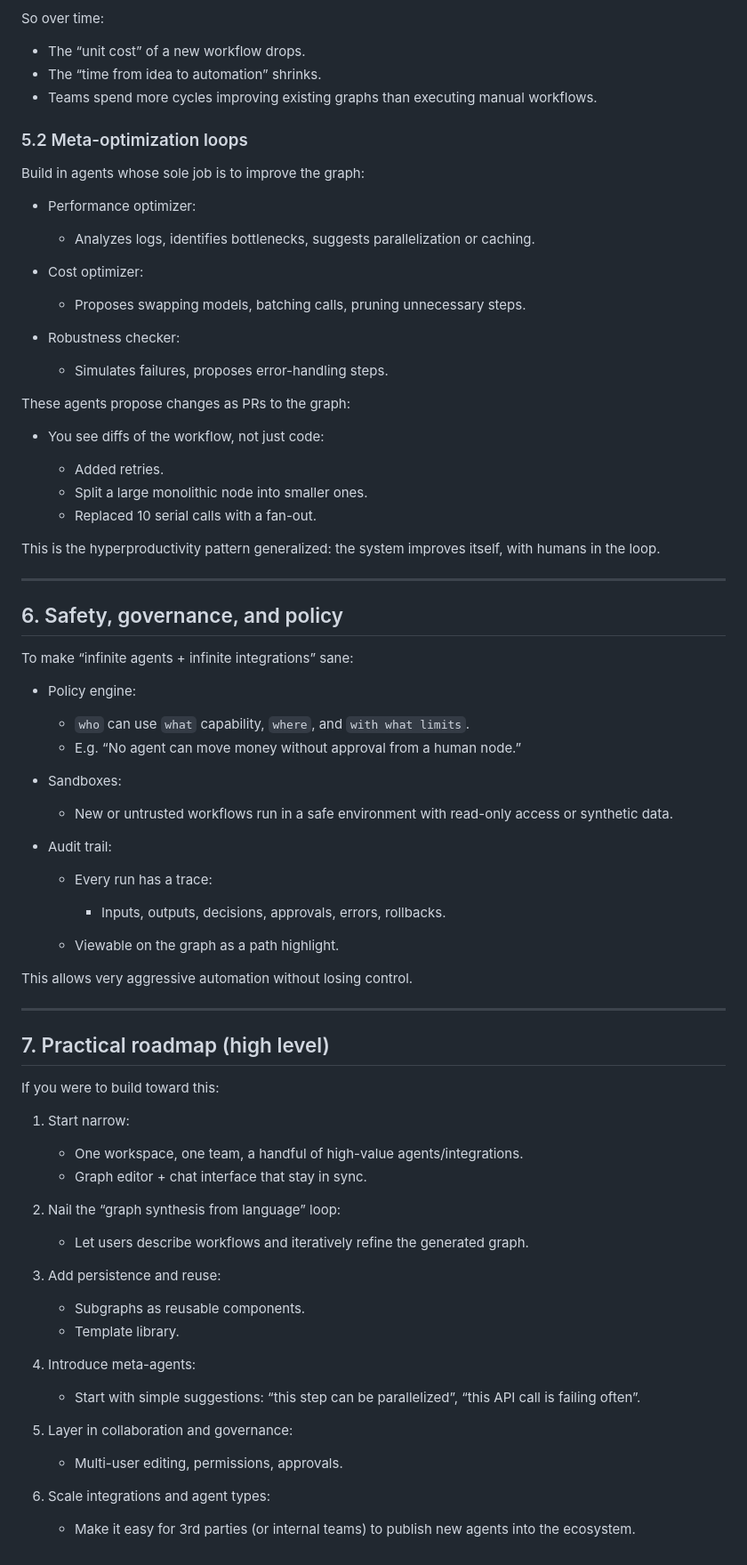
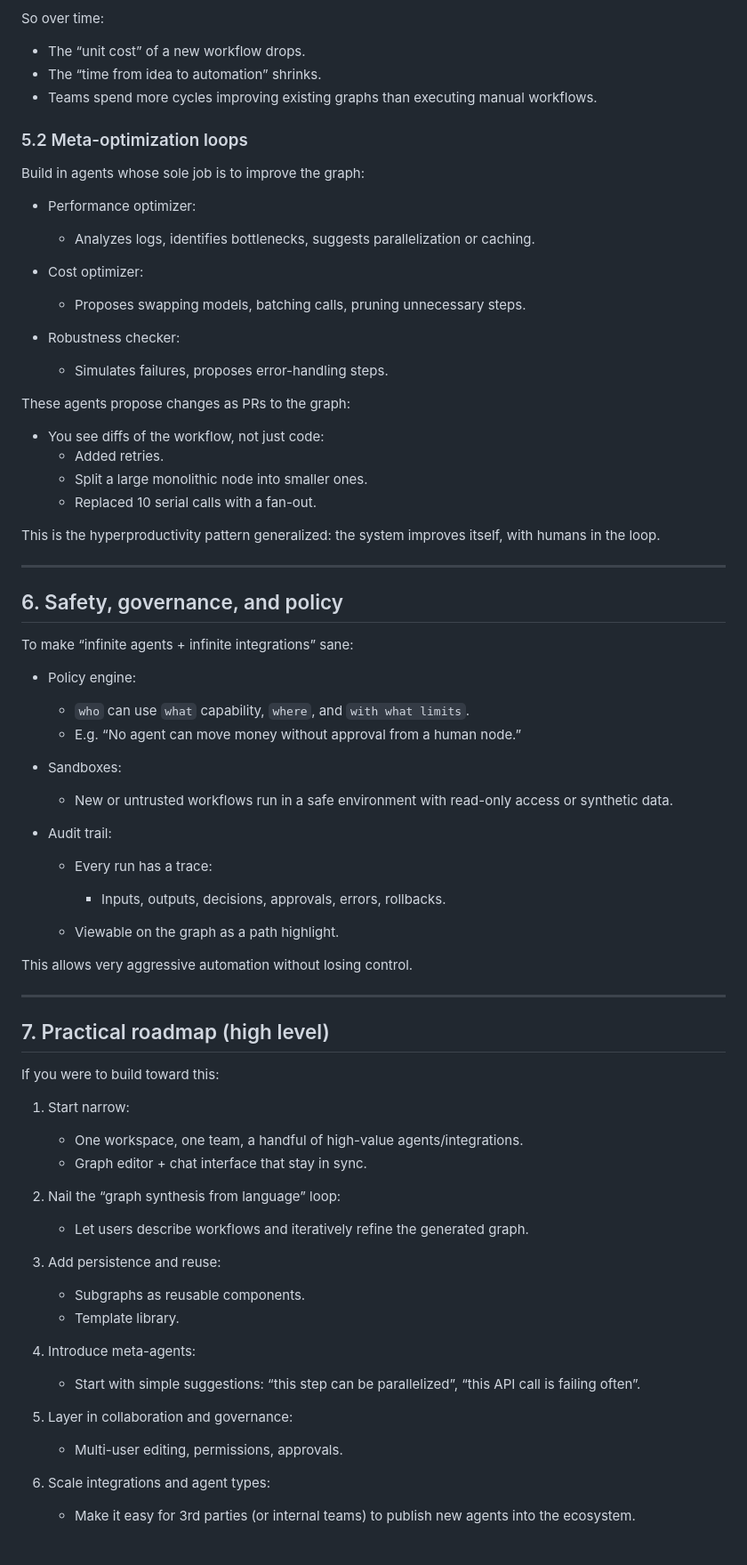
Before and after one commit to HexaField/hyperagent, a Markdown page: overview.md, the part around one of its changes. Shown at 89% size. GitHub-like rendering.

```diff
--- a/overview.md
+++ b/overview.md
@@ -160,31 +152,29 @@ Every time you solve a problem, you have the opportunity to:
 
 So over time:
 
-* The “unit cost” of a new workflow drops.
-* The “time from idea to automation” shrinks.
-* Teams spend more cycles improving existing graphs than executing manual workflows.
+- The “unit cost” of a new workflow drops.
+- The “time from idea to automation” shrinks.
+- Teams spend more cycles improving existing graphs than executing manual workflows.
 
 ### 5.2 Meta-optimization loops
 
 Build in agents whose sole job is to improve the graph:
 
-* Performance optimizer:
+- Performance optimizer:
+  - Analyzes logs, identifies bottlenecks, suggests parallelization or caching.
 
-  * Analyzes logs, identifies bottlenecks, suggests parallelization or caching.
-* Cost optimizer:
+- Cost optimizer:
+  - Proposes swapping models, batching calls, pruning unnecessary steps.
 
-  * Proposes swapping models, batching calls, pruning unnecessary steps.
-* Robustness checker:
-
-  * Simulates failures, proposes error-handling steps.
+- Robustness checker:
+  - Simulates failures, proposes error-handling steps.
 
 These agents propose changes as PRs to the graph:
 
-* You see diffs of the workflow, not just code:
-
-  * Added retries.
-  * Split a large monolithic node into smaller ones.
-  * Replaced 10 serial calls with a fan-out.
+- You see diffs of the workflow, not just code:
+  - Added retries.
+  - Split a large monolithic node into smaller ones.
+  - Replaced 10 serial calls with a fan-out.
 
 This is the hyperproductivity pattern generalized: the system improves itself, with humans in the loop.
 
@@ -194,19 +184,18 @@ This is the hyperproductivity pattern generalized: the system improves itself, w
 
 To make “infinite agents + infinite integrations” sane:
 
-* Policy engine:
+- Policy engine:
+  - `who` can use `what` capability, `where`, and `with what limits`.
+  - E.g. “No agent can move money without approval from a human node.”
 
-  * `who` can use `what` capability, `where`, and `with what limits`.
-  * E.g. “No agent can move money without approval from a human node.”
-* Sandboxes:
+- Sandboxes:
+  - New or untrusted workflows run in a safe environment with read-only access or synthetic data.
 
-  * New or untrusted workflows run in a safe environment with read-only access or synthetic data.
-* Audit trail:
+- Audit trail:
+  - Every run has a trace:
+    - Inputs, outputs, decisions, approvals, errors, rollbacks.
 
-  * Every run has a trace:
-
-    * Inputs, outputs, decisions, approvals, errors, rollbacks.
-  * Viewable on the graph as a path highlight.
+  - Viewable on the graph as a path highlight.
 
 This allows very aggressive automation without losing control.
 
@@ -217,22 +206,21 @@ This allows very aggressive automation without losing control.
 If you were to build toward this:
 
 1. Start narrow:
+   - One workspace, one team, a handful of high-value agents/integrations.
+   - Graph editor + chat interface that stay in sync.
 
-   * One workspace, one team, a handful of high-value agents/integrations.
-   * Graph editor + chat interface that stay in sync.
 2. Nail the “graph synthesis from language” loop:
+   - Let users describe workflows and iteratively refine the generated graph.
 
-   * Let users describe workflows and iteratively refine the generated graph.
 3. Add persistence and reuse:
+   - Subgraphs as reusable components.
+   - Template library.
 
-   * Subgraphs as reusable components.
-   * Template library.
 4. Introduce meta-agents:
+   - Start with simple suggestions: “this step can be parallelized”, “this API call is failing often”.
 
-   * Start with simple suggestions: “this step can be parallelized”, “this API call is failing often”.
 5. Layer in collaboration and governance:
+   - Multi-user editing, permissions, approvals.
 
-   * Multi-user editing, permissions, approvals.
 6. Scale integrations and agent types:
-
-   * Make it easy for 3rd parties (or internal teams) to publish new agents into the ecosystem.
+   - Make it easy for 3rd parties (or internal teams) to publish new agents into the ecosystem.
```
Also changed, not shown: other parts of overview.md (+57 -65 lines), architecture.md (+28 -18 lines), capabilities.md (+5 -2 lines).
